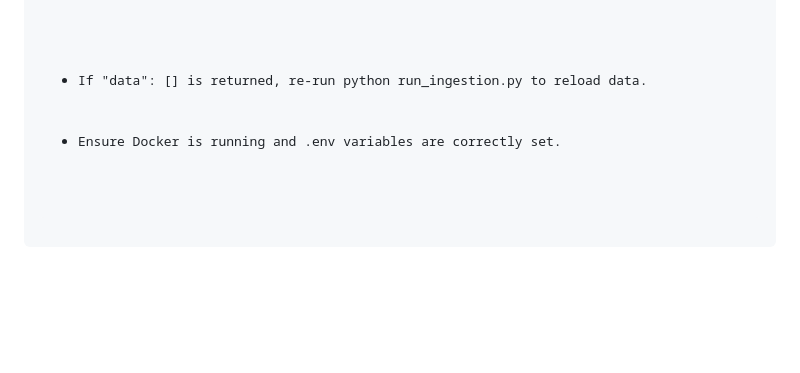
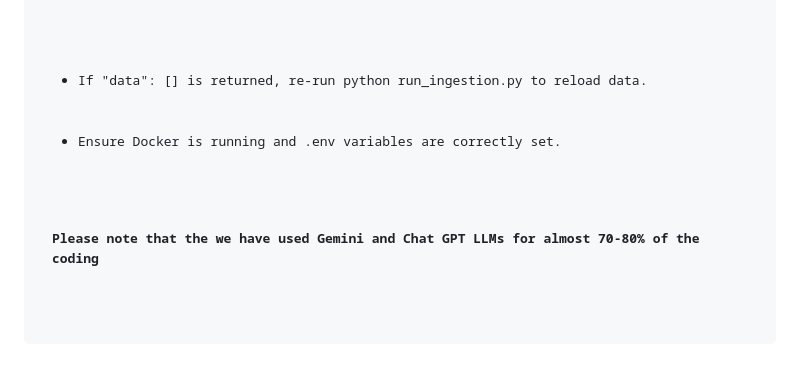
Before and after one commit to kannu74/SIH-FloatChat, a Markdown page: README.md, the part around the change. Drawn GitHub-style; blank space fills up the shorter version.

Commit message:
Update README.md
Declaration added

```diff
--- a/README.md
+++ b/README.md
@@ -144,3 +144,4 @@ docker-compose down
   <li>If <code>"data": []</code> is returned, re-run <code>python run_ingestion.py</code> to reload data.</li>
   <li>Ensure Docker is running and .env variables are correctly set.</li>
 </ul>
+<h4>Please note that the we have used <b>Gemini</b> and <b>Chat GPT</b> LLMs for almost 70-80% of the coding</h4>
```
